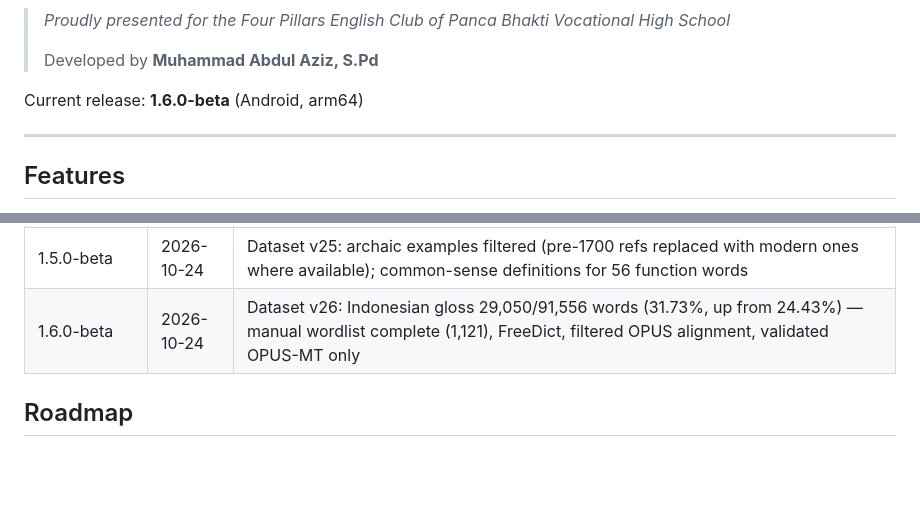
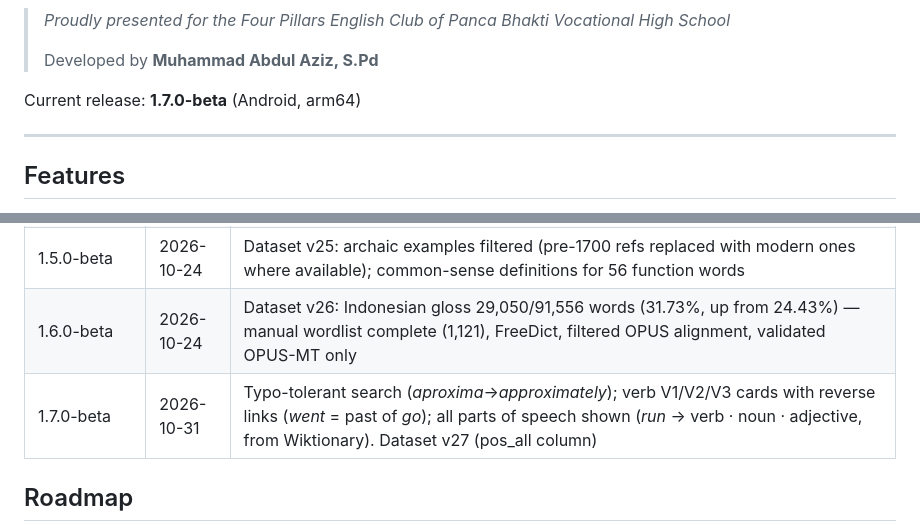
Before and after one commit to treximaru/pronounce-it-english-indo-dictionary, a Markdown page: README.md, 2 parts joined by grey strips. GitHub-like rendering; blank space fills up the shorter version.

Commit message:
README: current release 1.7.0-beta

```diff
--- a/README.md
+++ b/README.md
@@ -13,7 +13,7 @@ example — all without an internet connection for the dictionary data.
 >
 > Developed by **Muhammad Abdul Aziz, S.Pd**
 
-Current release: **1.6.0-beta** (Android, arm64)
+Current release: **1.7.0-beta** (Android, arm64)
 
 ---
 
@@ -143,6 +143,7 @@ key, so new versions install directly over the previous one.
 | 1.4.0-beta | 2026-10-24 | Light / Dark / Follow-system theme (saved across restarts); word page & chips made dark-mode safe |
 | 1.5.0-beta | 2026-10-24 | Dataset v25: archaic examples filtered (pre-1700 refs replaced with modern ones where available); common-sense definitions for 56 function words |
 | 1.6.0-beta | 2026-10-24 | Dataset v26: Indonesian gloss 29,050/91,556 words (31.73%, up from 24.43%) — manual wordlist complete (1,121), FreeDict, filtered OPUS alignment, validated OPUS-MT only |
+| 1.7.0-beta | 2026-10-31 | Typo-tolerant search (*aproxima*→*approximately*); verb V1/V2/V3 cards with reverse links (*went* = past of *go*); all parts of speech shown (*run* → verb · noun · adjective, from Wiktionary). Dataset v27 (pos_all column) |
 
 ## Roadmap
 
```
